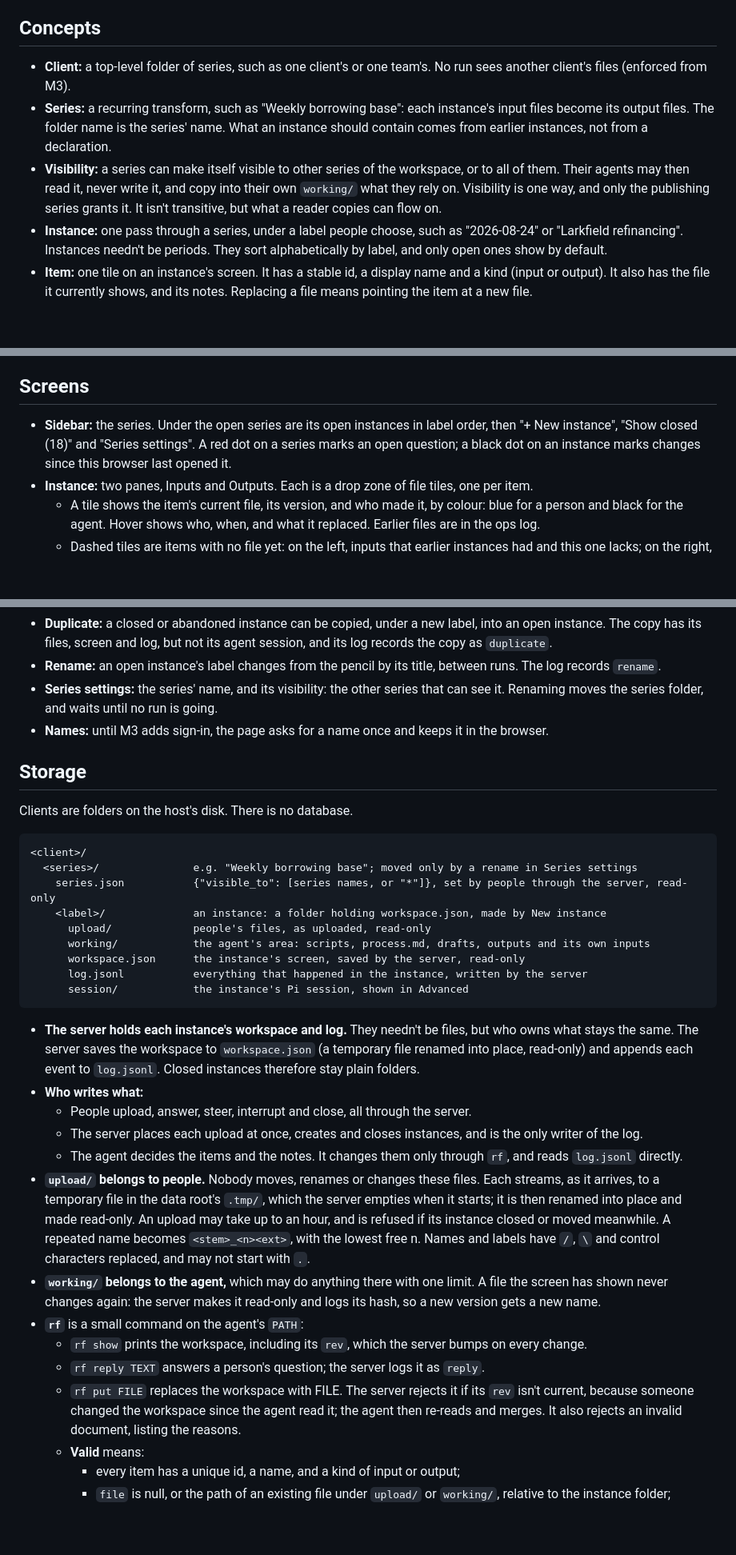
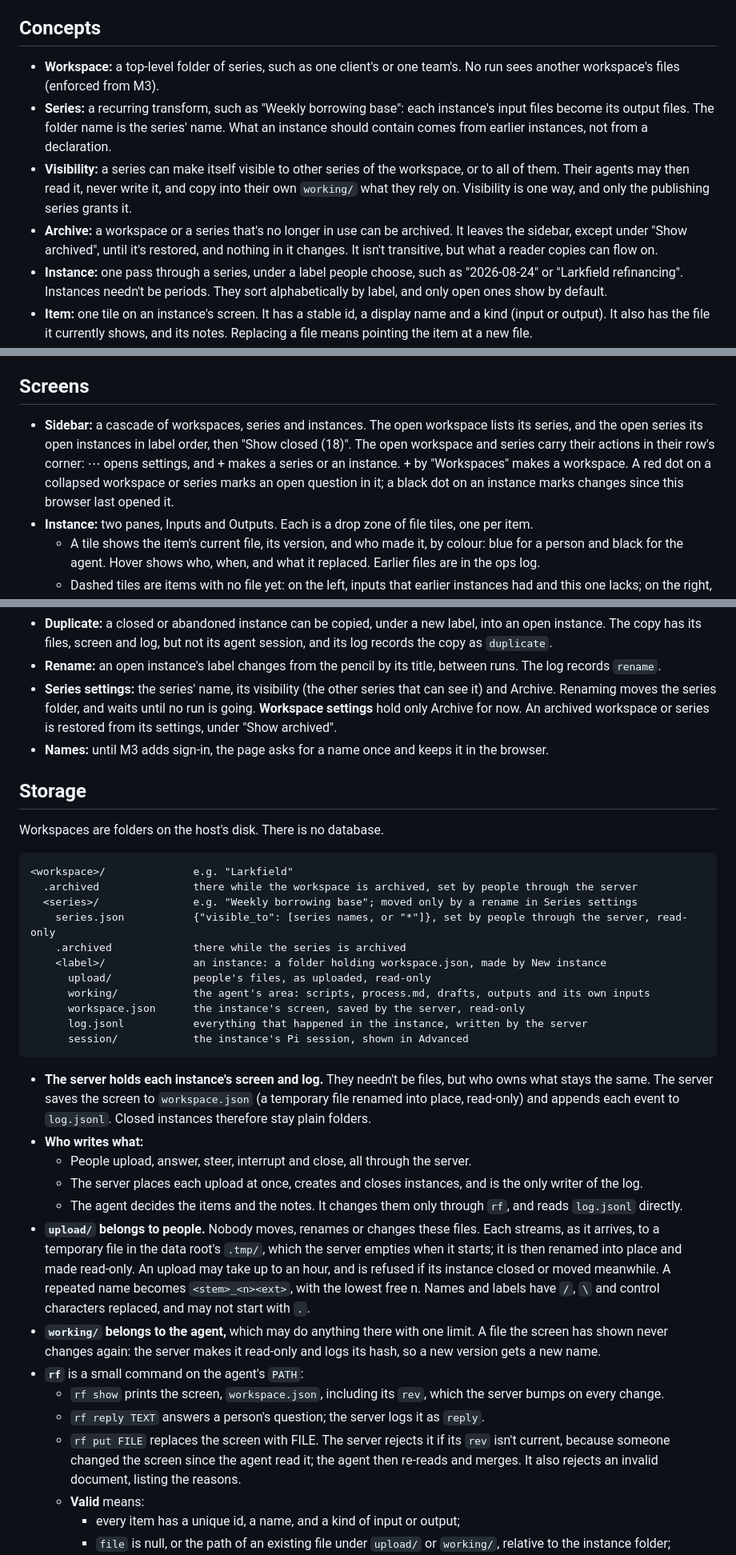
Before and after one commit to aitestperson/rollforward, a Markdown page: PLAN.md, 3 parts joined by grey strips. Shown at 80% size. Drawn GitHub-style; blank space fills up the shorter version.

```diff
--- a/PLAN.md
+++ b/PLAN.md
@@ -6,9 +6,10 @@
 
 ## Concepts
 
-- **Client:** a top-level folder of series, such as one client's or one team's. No run sees another client's files (enforced from M3).
+- **Workspace:** a top-level folder of series, such as one client's or one team's. No run sees another workspace's files (enforced from M3).
 - **Series:** a recurring transform, such as "Weekly borrowing base": each instance's input files become its output files. The folder name is the series' name. What an instance should contain comes from earlier instances, not from a declaration.
-- **Visibility:** a series can make itself visible to other series of the workspace, or to all of them. Their agents may then read it, never write it, and copy into their own `working/` what they rely on. Visibility is one way, and only the publishing series grants it. It isn't transitive, but what a reader copies can flow on.
+- **Visibility:** a series can make itself visible to other series of the workspace, or to all of them. Their agents may then read it, never write it, and copy into their own `working/` what they rely on. Visibility is one way, and only the publishing series grants it.
+- **Archive:** a workspace or a series that's no longer in use can be archived. It leaves the sidebar, except under "Show archived", until it's restored, and nothing in it changes. It isn't transitive, but what a reader copies can flow on.
 - **Instance:** one pass through a series, under a label people choose, such as "2026-08-24" or "Larkfield refinancing". Instances needn't be periods. They sort alphabetically by label, and only open ones show by default.
 - **Item:** one tile on an instance's screen. It has a stable id, a display name and a kind (input or output). It also has the file it currently shows, and its notes. Replacing a file means pointing the item at a new file.
 - **Example:** a closed instance. Its input items and output items are one example pair. The agent learns the transform from these pairs, and writes it down as scripts and notes in `working/`.
@@ -21,7 +22,7 @@
 
 ## Screens
 
-- **Sidebar:** the series. Under the open series are its open instances in label order, then "+ New instance", "Show closed (18)" and "Series settings". A red dot on a series marks an open question; a black dot on an instance marks changes since this browser last opened it.
+- **Sidebar:** a cascade of workspaces, series and instances. The open workspace lists its series, and the open series its open instances in label order, then "Show closed (18)". The open workspace and series carry their actions in their row's corner: ⋯ opens settings, and + makes a series or an instance. + by "Workspaces" makes a workspace. A red dot on a collapsed workspace or series marks an open question in it; a black dot on an instance marks changes since this browser last opened it.
 - **Instance:** two panes, Inputs and Outputs. Each is a drop zone of file tiles, one per item.
   - A tile shows the item's current file, its version, and who made it, by colour: blue for a person and black for the agent. Hover shows who, when, and what it replaced. Earlier files are in the ops log.
   - Dashed tiles are items with no file yet: on the left, inputs that earlier instances had and this one lacks; on the right, outputs not built yet. The agent's note says why.
@@ -42,16 +43,18 @@
 - **Abandon:** the other way an instance ends. It stays as it is, but it isn't an example, never becomes a new instance's starting point, and applies no defaults. It is also disabled while a run is going. Closed and abandoned instances both show under "Show closed".
 - **Duplicate:** a closed or abandoned instance can be copied, under a new label, into an open instance. The copy has its files, screen and log, but not its agent session, and its log records the copy as `duplicate`.
 - **Rename:** an open instance's label changes from the pencil by its title, between runs. The log records `rename`.
-- **Series settings:** the series' name, and its visibility: the other series that can see it. Renaming moves the series folder, and waits until no run is going.
+- **Series settings:** the series' name, its visibility (the other series that can see it) and Archive. Renaming moves the series folder, and waits until no run is going. **Workspace settings** hold only Archive for now. An archived workspace or series is restored from its settings, under "Show archived".
 - **Names:** until M3 adds sign-in, the page asks for a name once and keeps it in the browser.
 
 ## Storage
 
-Clients are folders on the host's disk. There is no database.
+Workspaces are folders on the host's disk. There is no database.
 
-    <client>/
+    <workspace>/              e.g. "Larkfield"
+      .archived               there while the workspace is archived, set by people through the server
       <series>/               e.g. "Weekly borrowing base"; moved only by a rename in Series settings
         series.json           {"visible_to": [series names, or "*"]}, set by people through the server, read-only
+        .archived             there while the series is archived
         <label>/              an instance: a folder holding workspace.json, made by New instance
           upload/             people's files, as uploaded, read-only
           working/            the agent's area: scripts, process.md, drafts, outputs and its own inputs
@@ -59,7 +62,7 @@ Clients are folders on the host's disk. There is no database.
           log.jsonl           everything that happened in the instance, written by the server
           session/            the instance's Pi session, shown in Advanced
 
-- **The server holds each instance's workspace and log.** They needn't be files, but who owns what stays the same. The server saves the workspace to `workspace.json` (a temporary file renamed into place, read-only) and appends each event to `log.jsonl`. Closed instances therefore stay plain folders.
+- **The server holds each instance's screen and log.** They needn't be files, but who owns what stays the same. The server saves the screen to `workspace.json` (a temporary file renamed into place, read-only) and appends each event to `log.jsonl`. Closed instances therefore stay plain folders.
 - **Who writes what:**
   - People upload, answer, steer, interrupt and close, all through the server.
   - The server places each upload at once, creates and closes instances, and is the only writer of the log.
@@ -67,9 +70,9 @@ Clients are folders on the host's disk. There is no database.
 - **`upload/` belongs to people.** Nobody moves, renames or changes these files. Each streams, as it arrives, to a temporary file in the data root's `.tmp/`, which the server empties when it starts; it is then renamed into place and made read-only. An upload may take up to an hour, and is refused if its instance closed or moved meanwhile. A repeated name becomes `<stem>_<n><ext>`, with the lowest free n. Names and labels have `/`, `\` and control characters replaced, and may not start with `.`.
 - **`working/` belongs to the agent,** which may do anything there with one limit. A file the screen has shown never changes again: the server makes it read-only and logs its hash, so a new version gets a new name.
 - **`rf`** is a small command on the agent's `PATH`:
-  - `rf show` prints the workspace, including its `rev`, which the server bumps on every change.
+  - `rf show` prints the screen, `workspace.json`, including its `rev`, which the server bumps on every change.
   - `rf reply TEXT` answers a person's question; the server logs it as `reply`.
-  - `rf put FILE` replaces the workspace with FILE. The server rejects it if its `rev` isn't current, because someone changed the workspace since the agent read it; the agent then re-reads and merges. It also rejects an invalid document, listing the reasons.
+  - `rf put FILE` replaces the screen with FILE. The server rejects it if its `rev` isn't current, because someone changed the screen since the agent read it; the agent then re-reads and merges. It also rejects an invalid document, listing the reasons.
   - **Valid** means:
     - every item has a unique id, a name, and a kind of input or output;
     - `file` is null, or the path of an existing file under `upload/` or `working/`, relative to the instance folder;
```
Also changed, not shown: other parts of PLAN.md (+10 -9 lines), README.md (+1 -0 lines), docs/design.md (+1 -0 lines), docs/screenshots/advanced.png, docs/screenshots/instance.png, docs/screenshots/notes.png, docs/screenshots/preview.png, 4 other files.
